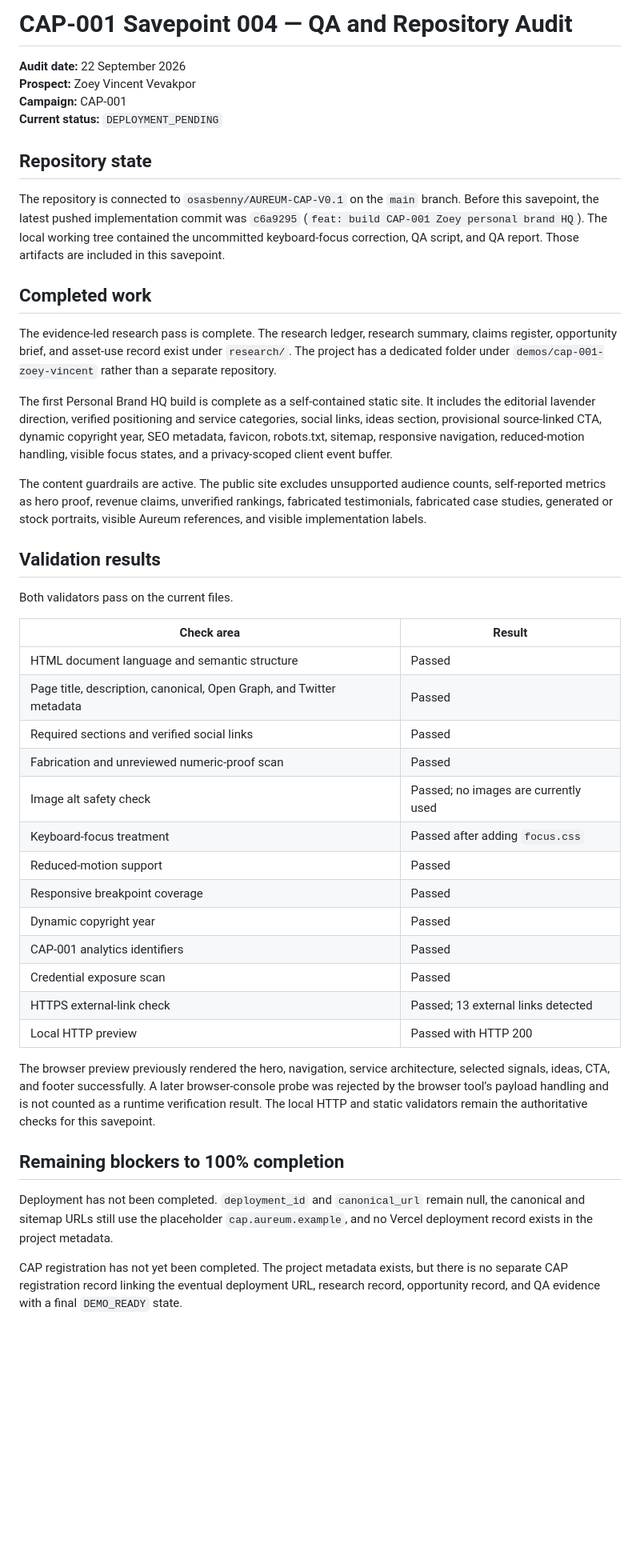
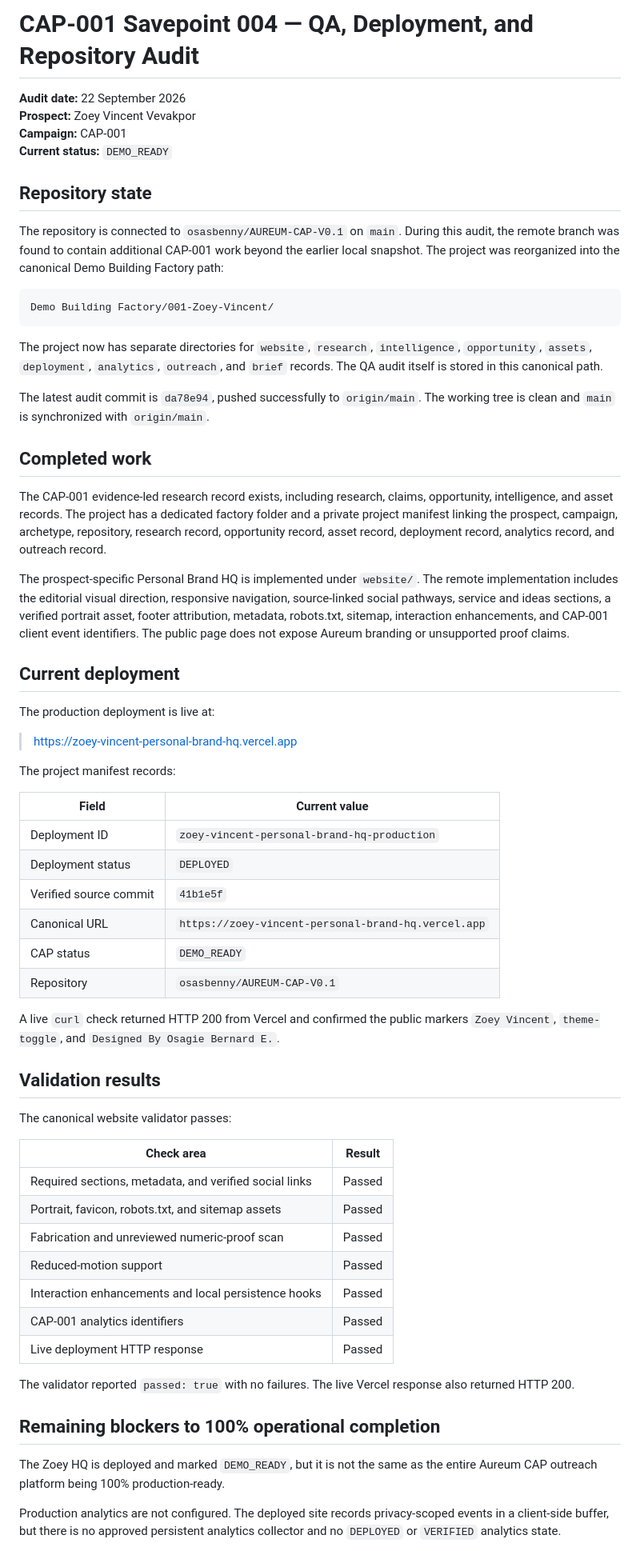
Before and after one commit to osasbenny/AUREUM-CAP-V0.1, a Markdown page: Demo Building Factory/001-Zoey-Vincent/SAVEPOINT-004-QA-AUDIT.md, the part around one of its changes. Shown at 80% size. Drawn GitHub-style; blank space fills up the shorter version.

Commit message:
docs: reconcile CAP-001 audit with deployed state

````diff
--- a/Demo Building Factory/001-Zoey-Vincent/SAVEPOINT-004-QA-AUDIT.md
+++ b/Demo Building Factory/001-Zoey-Vincent/SAVEPOINT-004-QA-AUDIT.md
@@ -1,47 +1,66 @@
-# CAP-001 Savepoint 004 — QA and Repository Audit
+# CAP-001 Savepoint 004 — QA, Deployment, and Repository Audit
 
 **Audit date:** 22 September 2026
 **Prospect:** Zoey Vincent Vevakpor
 **Campaign:** CAP-001
-**Current status:** `DEPLOYMENT_PENDING`
+**Current status:** `DEMO_READY`
 
 ## Repository state
 
-The repository is connected to `osasbenny/AUREUM-CAP-V0.1` on the `main` branch. Before this savepoint, the latest pushed implementation commit was `c6a9295` (`feat: build CAP-001 Zoey personal brand HQ`). The local working tree contained the uncommitted keyboard-focus correction, QA script, and QA report. Those artifacts are included in this savepoint.
+The repository is connected to `osasbenny/AUREUM-CAP-V0.1` on `main`. During this audit, the remote branch was found to contain additional CAP-001 work beyond the earlier local snapshot. The project was reorganized into the canonical Demo Building Factory path:
+
+```text
+Demo Building Factory/001-Zoey-Vincent/
+```
+
+The project now has separate directories for `website`, `research`, `intelligence`, `opportunity`, `assets`, `deployment`, `analytics`, `outreach`, and `brief` records. The QA audit itself is stored in this canonical path.
+
+The latest audit commit is `da78e94`, pushed successfully to `origin/main`. The working tree is clean and `main` is synchronized with `origin/main`.
 
 ## Completed work
 
-The evidence-led research pass is complete. The research ledger, research summary, claims register, opportunity brief, and asset-use record exist under `research/`. The project has a dedicated folder under `demos/cap-001-zoey-vincent` rather than a separate repository.
+The CAP-001 evidence-led research record exists, including research, claims, opportunity, intelligence, and asset records. The project has a dedicated factory folder and a private project manifest linking the prospect, campaign, archetype, repository, research record, opportunity record, asset record, deployment record, analytics record, and outreach record.
 
-The first Personal Brand HQ build is complete as a self-contained static site. It includes the editorial lavender direction, verified positioning and service categories, social links, ideas section, provisional source-linked CTA, dynamic copyright year, SEO metadata, favicon, robots.txt, sitemap, responsive navigation, reduced-motion handling, visible focus states, and a privacy-scoped client event buffer.
+The prospect-specific Personal Brand HQ is implemented under `website/`. The remote implementation includes the editorial visual direction, responsive navigation, source-linked social pathways, service and ideas sections, a verified portrait asset, footer attribution, metadata, robots.txt, sitemap, interaction enhancements, and CAP-001 client event identifiers. The public page does not expose Aureum branding or unsupported proof claims.
 
-The content guardrails are active. The public site excludes unsupported audience counts, self-reported metrics as hero proof, revenue claims, unverified rankings, fabricated testimonials, fabricated case studies, generated or stock portraits, visible Aureum references, and visible implementation labels.
+## Current deployment
+
+The production deployment is live at:
+
+> https://zoey-vincent-personal-brand-hq.vercel.app
+
+The project manifest records:
+
+| Field | Current value |
+|---|---|
+| Deployment ID | `zoey-vincent-personal-brand-hq-production` |
+| Deployment status | `DEPLOYED` |
+| Verified source commit | `41b1e5f` |
+| Canonical URL | `https://zoey-vincent-personal-brand-hq.vercel.app` |
+| CAP status | `DEMO_READY` |
+| Repository | `osasbenny/AUREUM-CAP-V0.1` |
+
+A live `curl` check returned HTTP 200 from Vercel and confirmed the public markers `Zoey Vincent`, `theme-toggle`, and `Designed By Osagie Bernard E.`.
 
 ## Validation results
 
-Both validators pass on the current files.
+The canonical website validator passes:
 
 | Check area | Result |
 |---|---|
-| HTML document language and semantic structure | Passed |
-| Page title, description, canonical, Open Graph, and Twitter metadata | Passed |
-| Required sections and verified social links | Passed |
+| Required sections, metadata, and verified social links | Passed |
+| Portrait, favicon, robots.txt, and sitemap assets | Passed |
 | Fabrication and unreviewed numeric-proof scan | Passed |
-| Image alt safety check | Passed; no images are currently used |
-| Keyboard-focus treatment | Passed after adding `focus.css` |
 | Reduced-motion support | Passed |
-| Responsive breakpoint coverage | Passed |
-| Dynamic copyright year | Passed |
+| Interaction enhancements and local persistence hooks | Passed |
 | CAP-001 analytics identifiers | Passed |
-| Credential exposure scan | Passed |
-| HTTPS external-link check | Passed; 13 external links detected |
-| Local HTTP preview | Passed with HTTP 200 |
+| Live deployment HTTP response | Passed |
 
-The browser preview previously rendered the hero, navigation, service architecture, selected signals, ideas, CTA, and footer successfully. A later browser-console probe was rejected by the browser tool’s payload handling and is not counted as a runtime verification result. The local HTTP and static validators remain the authoritative checks for this savepoint.
+The validator reported `passed: true` with no failures. The live Vercel response also returned HTTP 200.
 
-## Remaining blockers to 100% completion
+## Remaining blockers to 100% operational completion
 
-Deployment has not been completed. `deployment_id` and `canonical_url` remain null, the canonical and sitemap URLs still use the placeholder `cap.aureum.example`, and no Vercel deployment record exists in the project metadata.
+The Zoey HQ is deployed and marked `DEMO_READY`, but it is not the same as the entire Aureum CAP outreach platform being 100% production-ready.
 
-CAP registration has not yet been completed. The project metadata exists, but there is no separate CAP registration record linking the eventual deployment URL, research record, opportunity record, and QA evidence with a final `DEMO_READY` state.
+Production analytics are not configured. The deployed site records privacy-scoped events in a client-side buffer, but there is no approved persistent analytics collector and no `DEPLOYED` or `VERIFIED` analytics state.
 
````
Also changed, not shown: other parts of Demo Building Factory/001-Zoey-Vincent/SAVEPOINT-004-QA-AUDIT.md (+6 -8 lines).
